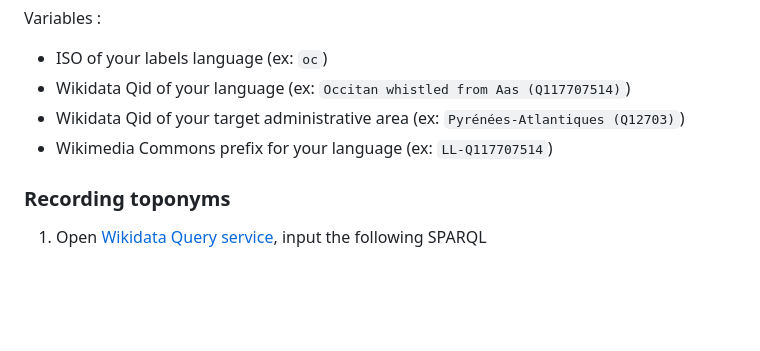
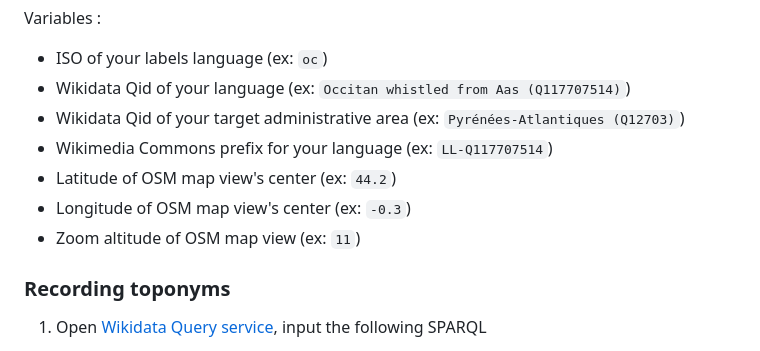
Before and after one commit to hugolpz/NamesOfTheLand, a Markdown page: README.md, the part around the change. Rendered like a GitHub page; blank space fills up the shorter version.

```diff
--- a/README.md
+++ b/README.md
@@ -49,6 +49,9 @@ Variables :
 - Wikidata Qid of your language (ex: `Occitan whistled from Aas (Q117707514)`)
 - Wikidata Qid of your target administrative area (ex: `Pyrénées-Atlantiques (Q12703)`)
 - Wikimedia Commons prefix for your language (ex: `LL-Q117707514`)
+- Latitude of OSM map view's center (ex: `44.2`)
+- Longitude of OSM map view's center (ex: `-0.3`)
+- Zoom altitude of OSM map view (ex: `11`)
 
 ### Recording toponyms
 1. Open [Wikidata Query service](https://query.wikidata.org/), input the following SPARQL
```
